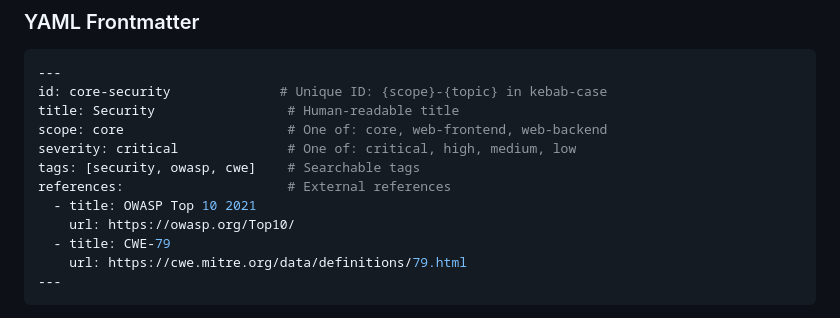
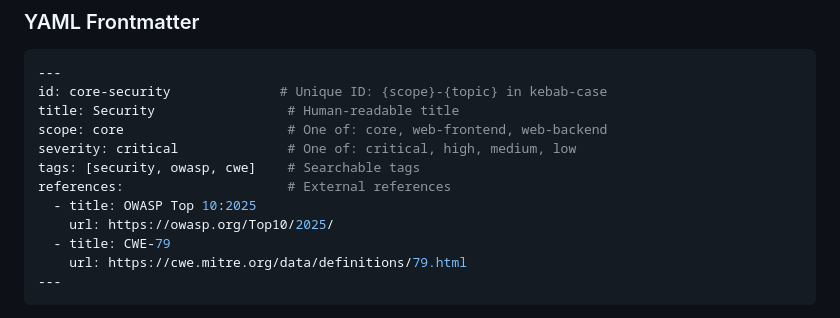
Before and after one commit to Z-M-Huang/vcp, a Markdown page: standards/README.md, the part around the change. Rendered like a GitHub page.

```diff
--- a/standards/README.md
+++ b/standards/README.md
@@ -24,8 +24,8 @@ scope: core                     # One of: core, web-frontend, web-backend
 severity: critical              # One of: critical, high, medium, low
 tags: [security, owasp, cwe]    # Searchable tags
 references:                     # External references
-  - title: OWASP Top 10 2021
-    url: https://owasp.org/Top10/
+  - title: OWASP Top 10:2025
+    url: https://owasp.org/Top10/2025/
   - title: CWE-79
     url: https://cwe.mitre.org/data/definitions/79.html
 ---
```
Also changed, not shown: README.md (+12 -0 lines).
